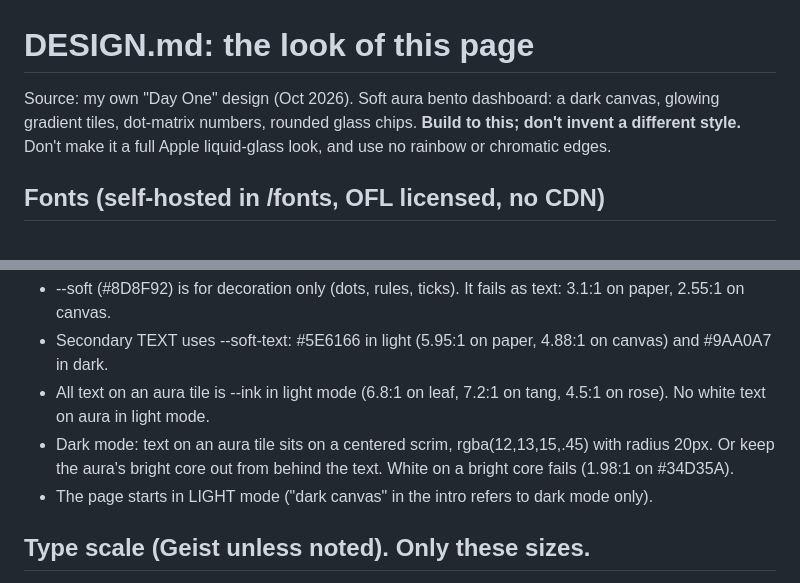
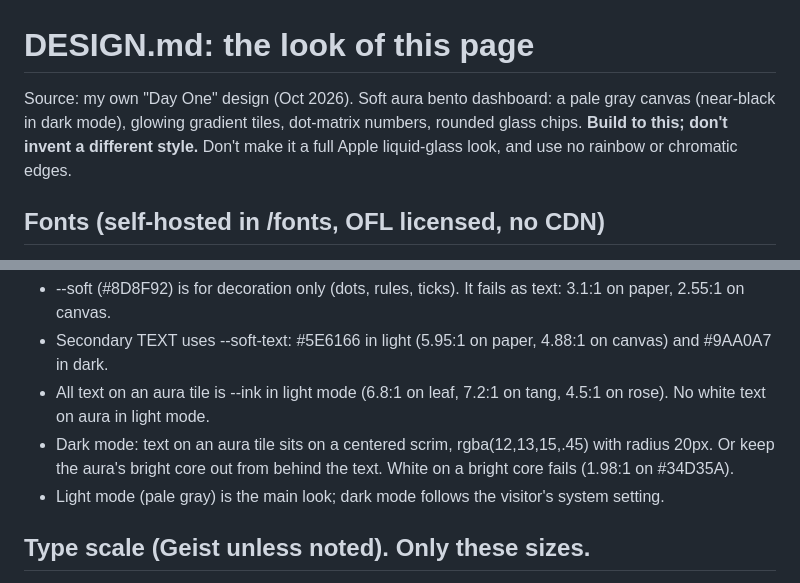
Before and after one commit to javierxelias-svg/about-me, a Markdown page: DESIGN.md, 2 parts joined by grey strips. Rendered like a GitHub page.

Commit message:
DESIGN.md: light (pale gray) is the main look; remove dark-canvas contradiction
Co-Authored-By: Claude Opus 5.5 (1M context) <noreply@anthropic.com>

```diff
--- a/DESIGN.md
+++ b/DESIGN.md
@@ -1,6 +1,6 @@
 # DESIGN.md: the look of this page
 
-Source: my own "Day One" design (Oct 2026). Soft aura bento dashboard: a dark canvas, glowing gradient tiles, dot-matrix numbers, rounded glass chips. **Build to this; don't invent a different style.** Don't make it a full Apple liquid-glass look, and use no rainbow or chromatic edges.
+Source: my own "Day One" design (Oct 2026). Soft aura bento dashboard: a pale gray canvas (near-black in dark mode), glowing gradient tiles, dot-matrix numbers, rounded glass chips. **Build to this; don't invent a different style.** Don't make it a full Apple liquid-glass look, and use no rainbow or chromatic edges.
 
 ## Fonts (self-hosted in /fonts, OFL licensed, no CDN)
 - UI text: **Geist** (fonts/geist-latin.woff2 + geist-latin-ext.woff2, variable 300–500). Body is 300 weight, letter-spacing -0.01em.
@@ -45,7 +45,7 @@ Breakpoints: below 960px tiles span 6 of 12; below 600px they go full width. No
 - Secondary TEXT uses --soft-text: #5E6166 in light (5.95:1 on paper, 4.88:1 on canvas) and #9AA0A7 in dark.
 - All text on an aura tile is --ink in light mode (6.8:1 on leaf, 7.2:1 on tang, 4.5:1 on rose). No white text on aura in light mode.
 - Dark mode: text on an aura tile sits on a centered scrim, rgba(12,13,15,.45) with radius 20px. Or keep the aura's bright core out from behind the text. White on a bright core fails (1.98:1 on #34D35A).
-- The page starts in LIGHT mode ("dark canvas" in the intro refers to dark mode only).
+- Light mode (pale gray) is the main look; dark mode follows the visitor's system setting.
 
 ## Type scale (Geist unless noted). Only these sizes.
 - 13px label/pill · 16px tile title · 19px body (300) · 22–24px hook (300, max 34ch) · 28px section h2 (400, -0.03em)
```
